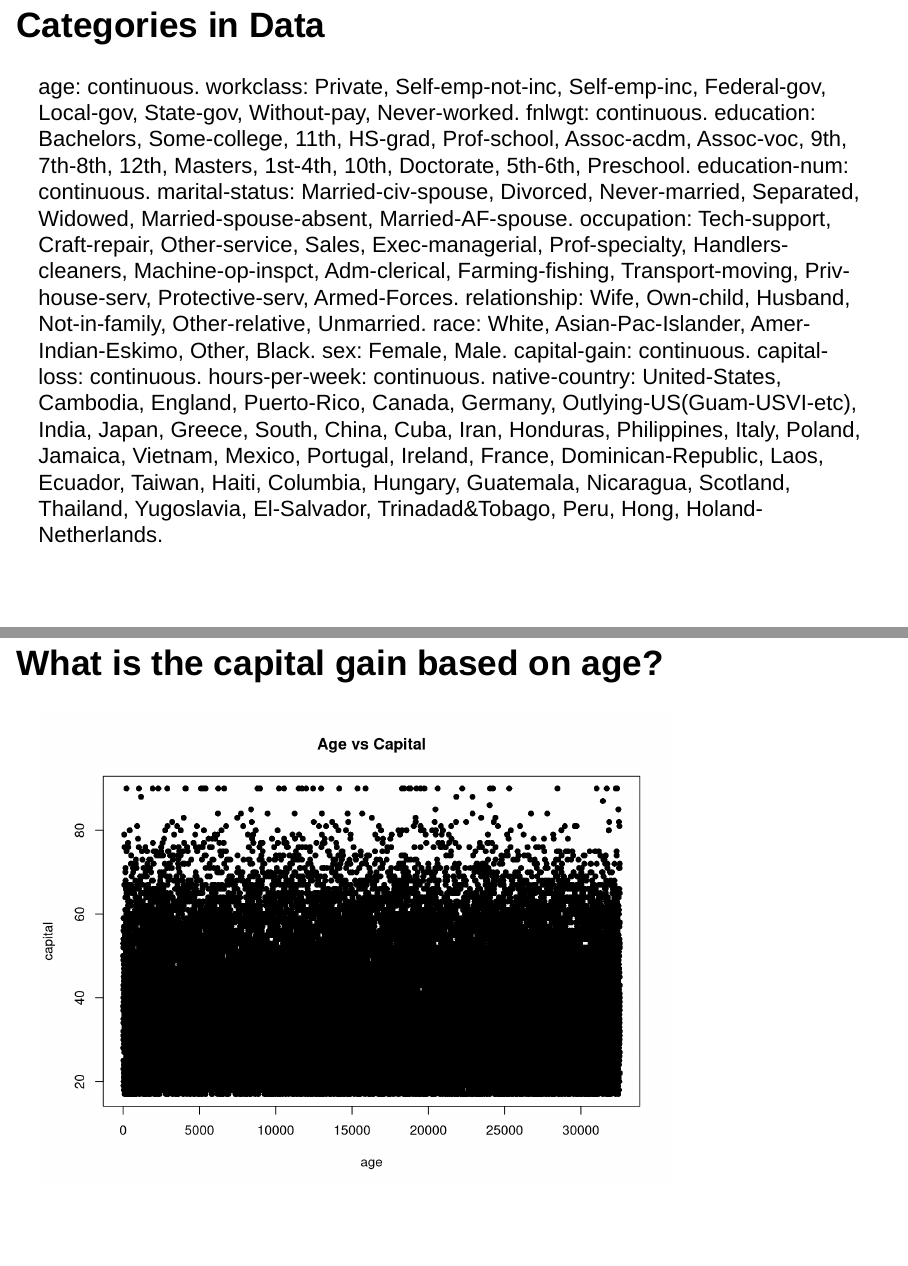
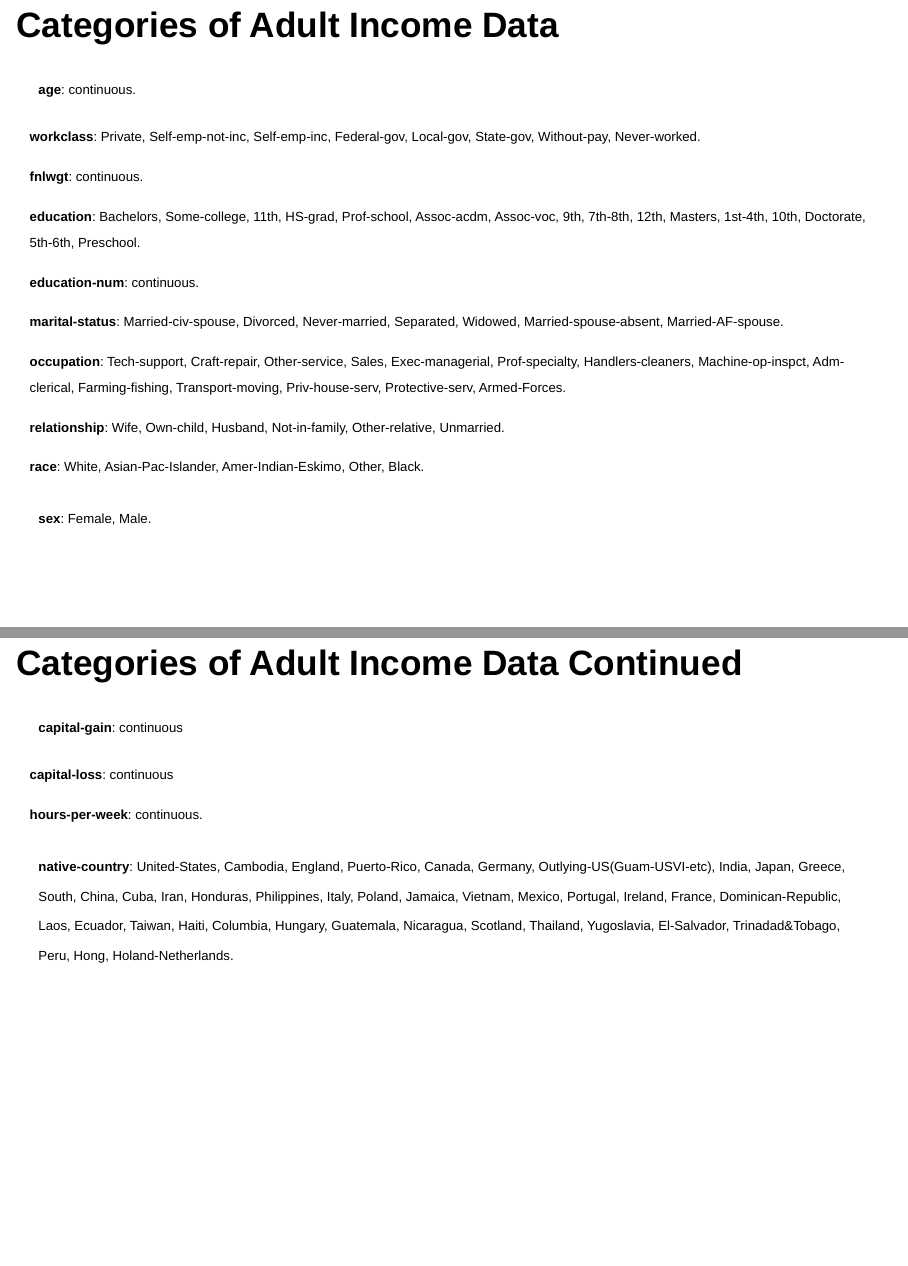
Before and after one commit to shairaalam19/dat301-fall2022-projects, an R Markdown document (DAT301_Midterm.Rmd): pages 2 and 3 of 6 before the commit and pages 2 and 3 of 7 after it, joined at a grey line. Rendered offline with R 4.5, knitr and Pandoc, with nearby package versions; drawn as Slidy slides in place of the format the file asks for.

Commit message:
Edited the data description slide

````diff
--- a/DAT301_Midterm.Rmd
+++ b/DAT301_Midterm.Rmd
@@ -13,12 +13,38 @@ library(dplyr)
 library(ggplot2)
 ```
 
-## Categories in Data
+## Categories of Adult Income Data
 
-age: continuous.
-workclass: Private, Self-emp-not-inc, Self-emp-inc, Federal-gov, Local-gov, State-gov, Without-pay, Never-worked.
-fnlwgt: continuous.
-education: Bachelors, Some-college, 11th, HS-grad, Prof-school, Assoc-acdm, Assoc-voc, 9th, 7th-8th, 12th, Masters, 1st-4th, 10th, Doctorate, 5th-6th, Preschool.
-education-num: continuous.
-marital-status: Married-civ-spouse, Divorced, Never-married, Separated, Widowed, Married-spouse-absent, Married-AF-spouse.
-occupation: Tech-support, Craft-repair, Other-service, Sales, Exec-managerial, Prof-specialty, Handlers-cleaners, Machine-op-inspct, Adm-clerical, Farming-fishing, Transport-moving, Priv-house-serv, Protective-serv, Armed-Forces.
+<font size = "3">**age**: continuous.
+
+**workclass**: Private, Self-emp-not-inc, Self-emp-inc, Federal-gov, Local-gov, State-gov,    Without-pay, Never-worked.
+
+**fnlwgt**: continuous.
+
+**education**: Bachelors, Some-college, 11th, HS-grad, Prof-school, Assoc-acdm, Assoc-voc, 9th,
+            7th-8th, 12th, Masters, 1st-4th, 10th, Doctorate, 5th-6th, Preschool.
+
+**education-num**: continuous.
+
+**marital-status**: Married-civ-spouse, Divorced, Never-married, Separated, Widowed,
+                Married-spouse-absent, Married-AF-spouse.
+
+**occupation**: Tech-support, Craft-repair, Other-service, Sales, Exec-managerial, Prof-specialty,
+            Handlers-cleaners, Machine-op-inspct, Adm-clerical, Farming-fishing, Transport-moving,             Priv-house-serv, Protective-serv, Armed-Forces.
+
+**relationship**: Wife, Own-child, Husband, Not-in-family, Other-relative, Unmarried.
+
+**race**: White, Asian-Pac-Islander, Amer-Indian-Eskimo, Other, Black.
+
+**sex**: Female, Male.</font>
+
+## Categories of Adult Income Data Continued
+
+<font size = "3">**capital-gain**: continuous
+
+**capital-loss**: continuous
+
+**hours-per-week**: continuous.
+
+**native-country**: United-States, Cambodia, England, Puerto-Rico, Canada, Germany,
+                  Outlying-US(Guam-USVI-etc), India, Japan, Greece, South, China, Cuba, Iran,                       Honduras, Philippines, Italy, Poland, Jamaica, Vietnam, Mexico, Portugal,                         Ireland, France, Dominican-Republic, Laos, Ecuador, Taiwan, Haiti, Columbia,                      Hungary, Guatemala, Nicaragua, Scotland, Thailand, Yugoslavia, El-Salvador,                       Trinadad&Tobago, Peru, Hong, Holand-Netherlands.</font>
````
Also changed, not shown: DAT301_Midterm.Rmd (7 more changed lines).
